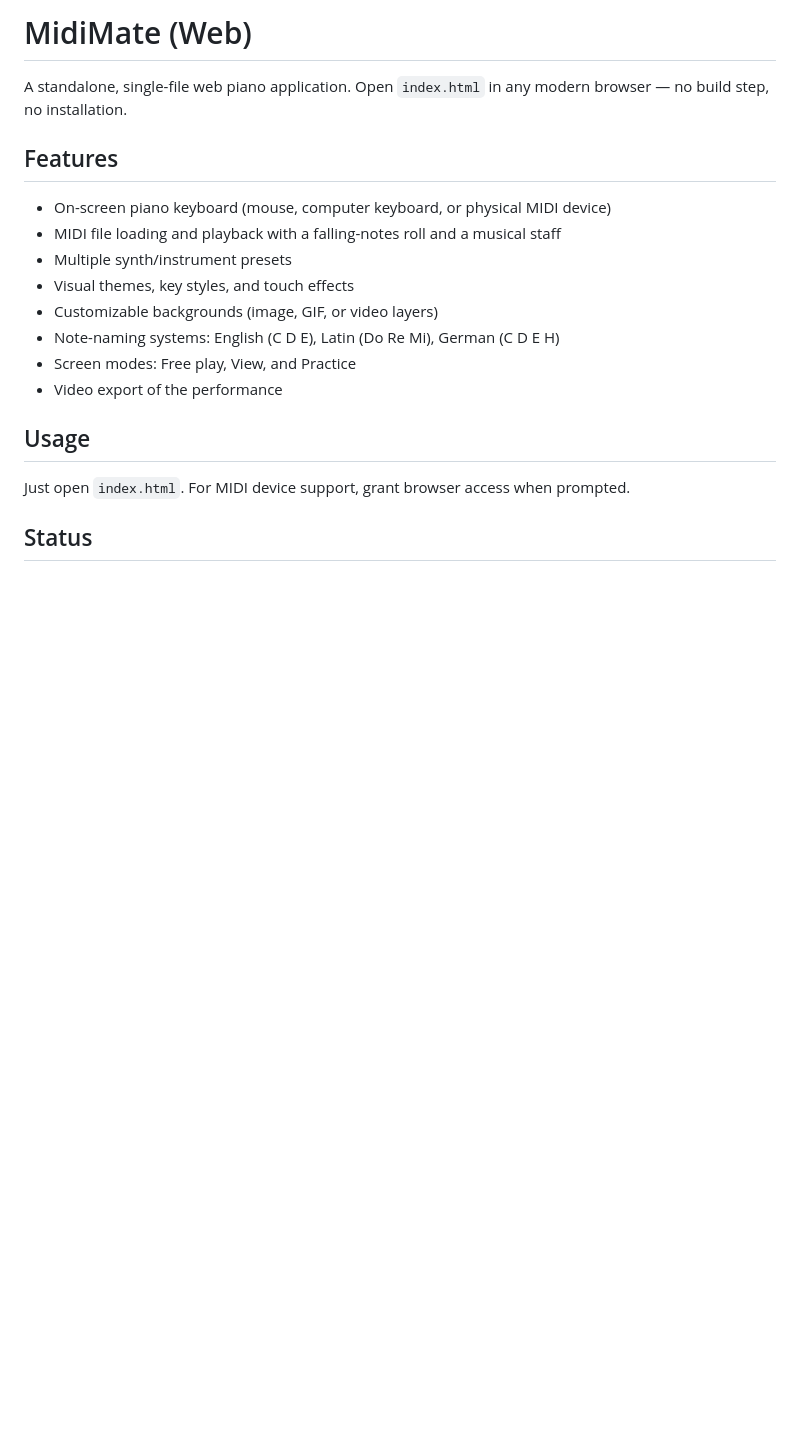
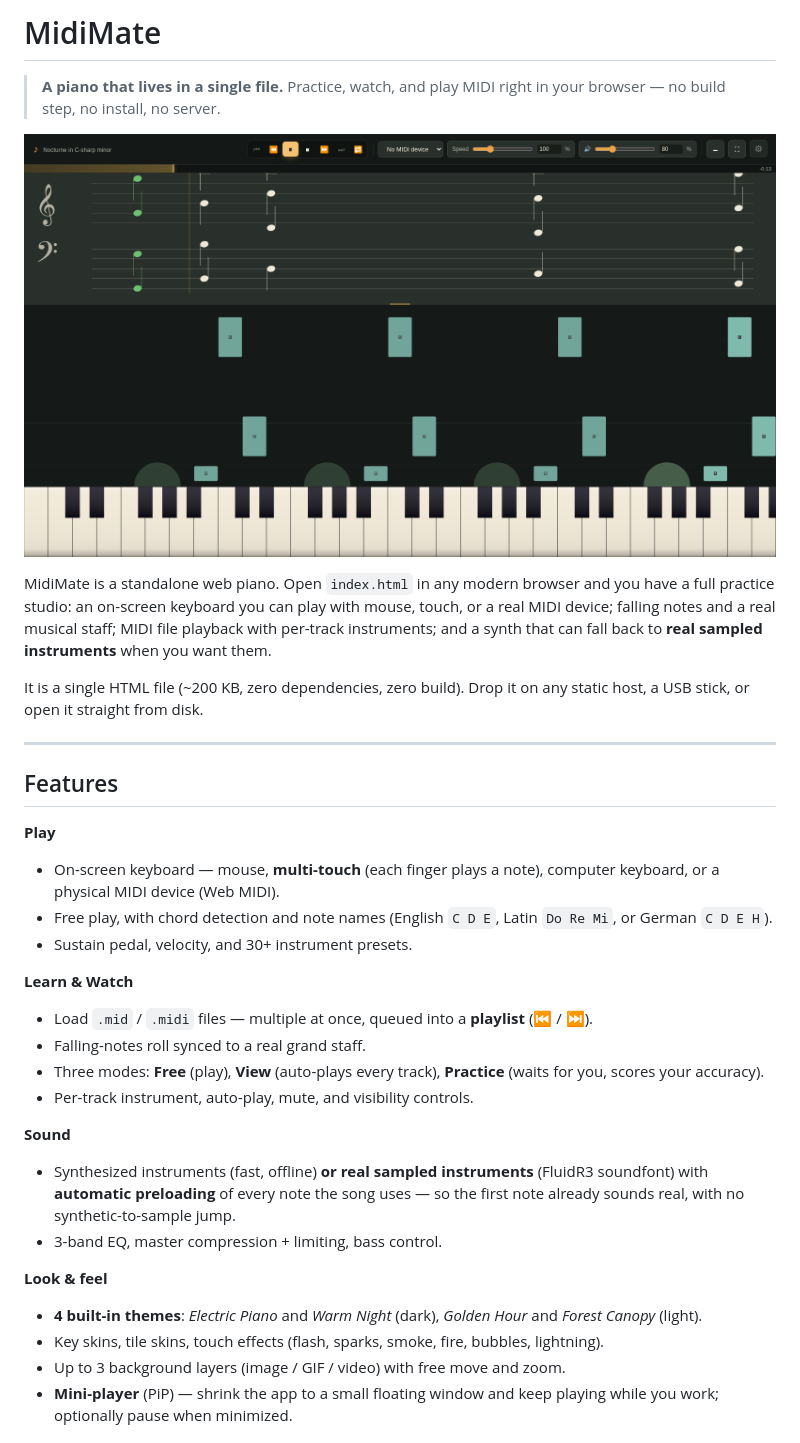
Before and after one commit to Zabat-code/MidiMate-web, a Markdown page: README.md, the part around one of its changes. GitHub-like rendering; pictures changed too: docs/screenshots/hero.png (added); blank space fills up the shorter version.

```diff
--- a/README.md
+++ b/README.md
@@ -1,23 +1,35 @@
-# MidiMate (Web)
+# MidiMate
 
-A standalone, single-file web piano application. Open `index.html` in any modern
-browser — no build step, no installation.
+> **A piano that lives in a single file.** Practice, watch, and play MIDI right in your browser — no build step, no install, no server.
+
+![MidiMate — playing a MIDI file](docs/screenshots/hero.png)
+
+MidiMate is a standalone web piano. Open `index.html` in any modern browser and you have a full practice studio: an on-screen keyboard you can play with mouse, touch, or a real MIDI device; falling notes and a real musical staff; MIDI file playback with per-track instruments; and a synth that can fall back to **real sampled instruments** when you want them.
+
+It is a single HTML file (~200 KB, zero dependencies, zero build). Drop it on any static host, a USB stick, or open it straight from disk.
+
+---
 
 ## Features
 
-- On-screen piano keyboard (mouse, computer keyboard, or physical MIDI device)
-- MIDI file loading and playback with a falling-notes roll and a musical staff
-- Multiple synth/instrument presets
-- Visual themes, key styles, and touch effects
-- Customizable backgrounds (image, GIF, or video layers)
-- Note-naming systems: English (C D E), Latin (Do Re Mi), German (C D E H)
-- Screen modes: Free play, View, and Practice
-- Video export of the performance
+**Play**
+- On-screen keyboard — mouse, **multi-touch** (each finger plays a note), computer keyboard, or a physical MIDI device (Web MIDI).
+- Free play, with chord detection and note names (English `C D E`, Latin `Do Re Mi`, or German `C D E H`).
+- Sustain pedal, velocity, and 30+ instrument presets.
 
-## Usage
+**Learn & Watch**
+- Load `.mid` / `.midi` files — multiple at once, queued into a **playlist** (⏮ / ⏭).
+- Falling-notes roll synced to a real grand staff.
+- Three modes: **Free** (play), **View** (auto-plays every track), **Practice** (waits for you, scores your accuracy).
+- Per-track instrument, auto-play, mute, and visibility controls.
 
-Just open `index.html`. For MIDI device support, grant browser access when
-prompted.
+**Sound**
+- Synthesized instruments (fast, offline) **or real sampled instruments** (FluidR3 soundfont) with **automatic preloading** of every note the song uses — so the first note already sounds real, with no synthetic-to-sample jump.
+- 3-band EQ, master compression + limiting, bass control.
 
-## Status
+**Look & feel**
+- **4 built-in themes**: *Electric Piano* and *Warm Night* (dark), *Golden Hour* and *Forest Canopy* (light).
+- Key skins, tile skins, touch effects (flash, sparks, smoke, fire, bubbles, lightning).
+- Up to 3 background layers (image / GIF / video) with free move and zoom.
+- **Mini-player** (PiP) — shrink the app to a small floating window and keep playing while you work; optionally pause when minimized.
 
```
Also changed, not shown: other parts of README.md (+74 -6 lines), docs/screenshots/free-mode-dark.png (added), docs/screenshots/light-theme.png (added), docs/screenshots/midi-loaded.png (added), docs/screenshots/mini-player.png (added), 2 other files.
